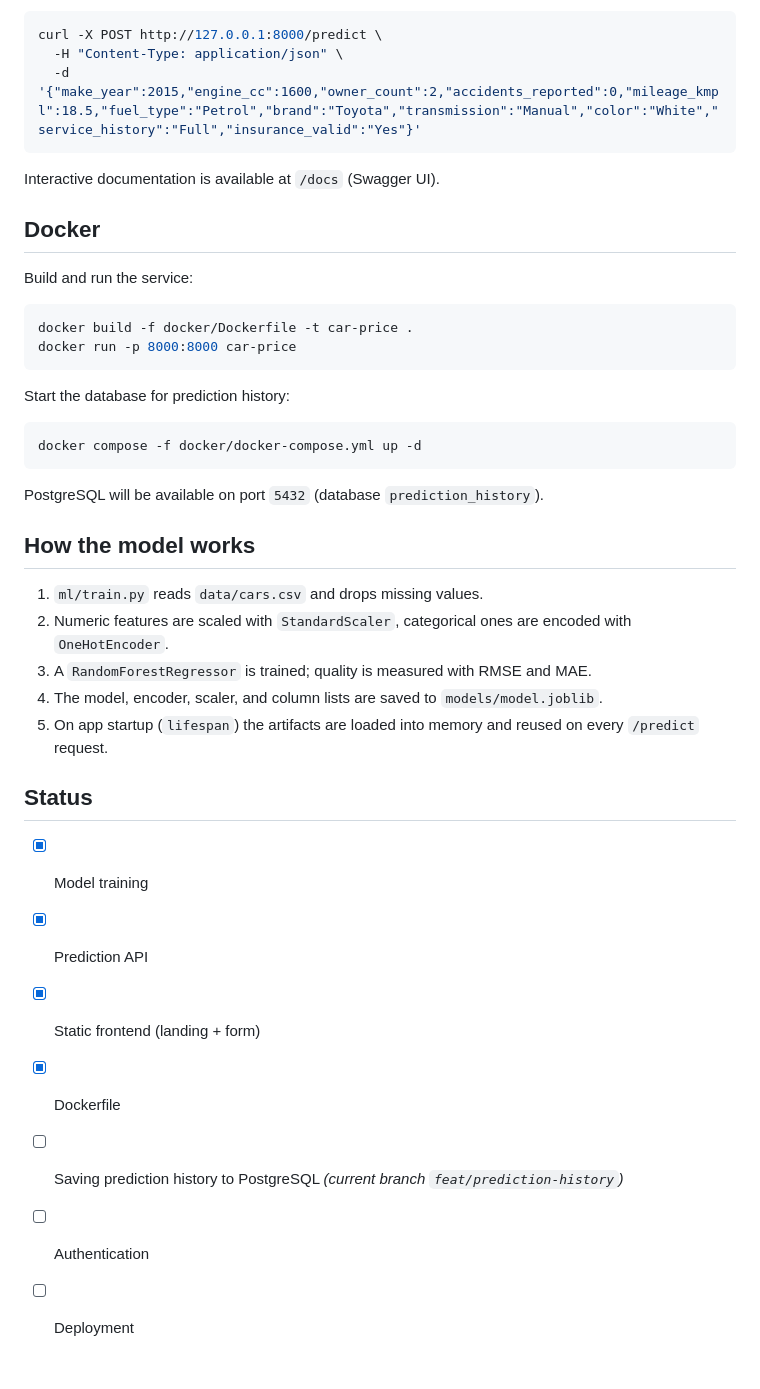
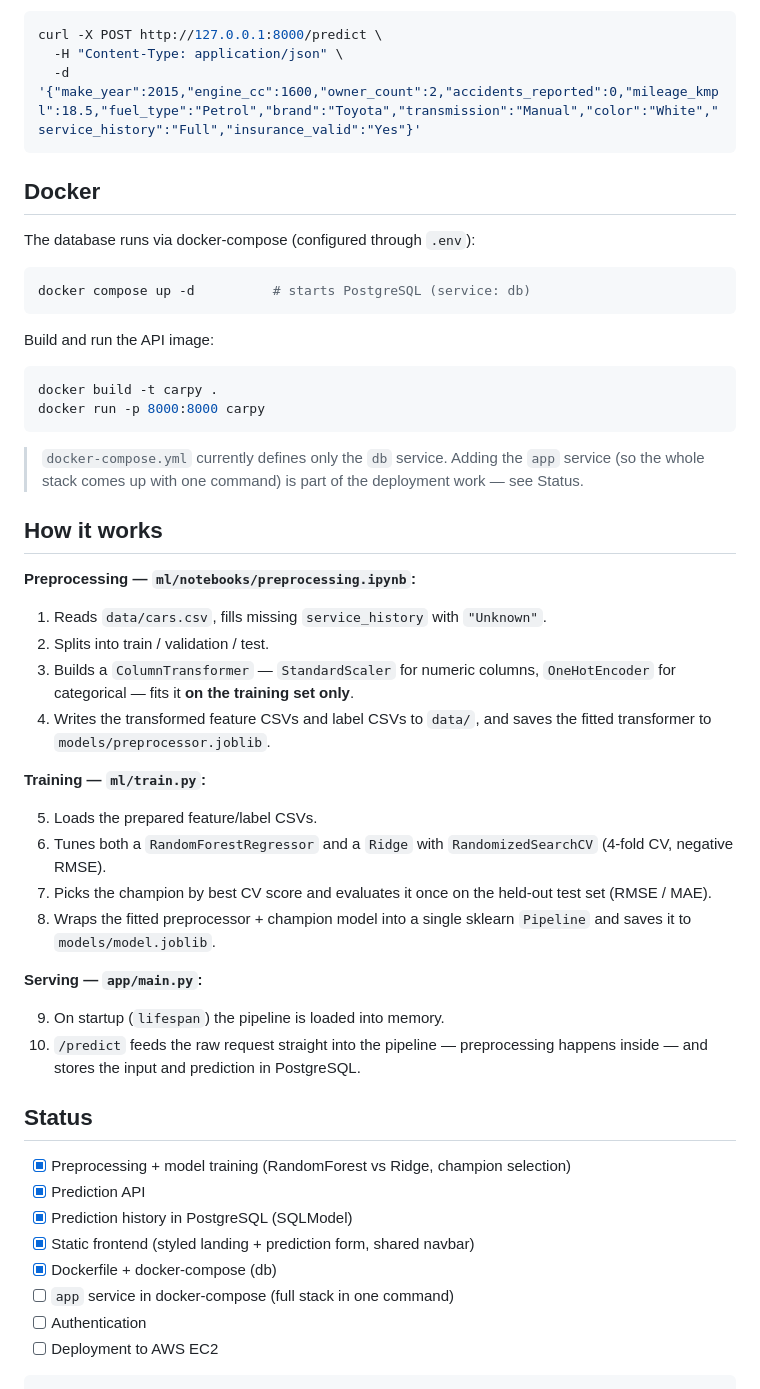
Before and after one commit to Tolreri21/used-car-price-service, a Markdown page: README.md, the part around one of its changes. GitHub-like rendering.

````diff
--- a/README.md
+++ b/README.md
@@ -99,42 +112,60 @@ curl -X POST http://127.0.0.1:8000/predict \
   -d '{"make_year":2015,"engine_cc":1600,"owner_count":2,"accidents_reported":0,"mileage_kmpl":18.5,"fuel_type":"Petrol","brand":"Toyota","transmission":"Manual","color":"White","service_history":"Full","insurance_valid":"Yes"}'
 ```
 
-Interactive documentation is available at `/docs` (Swagger UI).
-
 ## Docker
 
-Build and run the service:
+The database runs via docker-compose (configured through `.env`):
 
 ```bash
-docker build -f docker/Dockerfile -t car-price .
-docker run -p 8000:8000 car-price
+docker compose up -d          # starts PostgreSQL (service: db)
 ```
 
-Start the database for prediction history:
+Build and run the API image:
 
 ```bash
-docker compose -f docker/docker-compose.yml up -d
+docker build -t carpy .
+docker run -p 8000:8000 carpy
 ```
 
-PostgreSQL will be available on port `5432` (database `prediction_history`).
+> `docker-compose.yml` currently defines only the `db` service. Adding the
+> `app` service (so the whole stack comes up with one command) is part of the
+> deployment work — see Status.
 
-## How the model works
+## How it works
 
-1. `ml/train.py` reads `data/cars.csv` and drops missing values.
-2. Numeric features are scaled with `StandardScaler`, categorical ones are
-   encoded with `OneHotEncoder`.
-3. A `RandomForestRegressor` is trained; quality is measured with RMSE and MAE.
-4. The model, encoder, scaler, and column lists are saved to
-   `models/model.joblib`.
-5. On app startup (`lifespan`) the artifacts are loaded into memory and
-   reused on every `/predict` request.
+**Preprocessing — `ml/notebooks/preprocessing.ipynb`:**
+
+1. Reads `data/cars.csv`, fills missing `service_history` with `"Unknown"`.
+2. Splits into train / validation / test.
+3. Builds a `ColumnTransformer` — `StandardScaler` for numeric columns,
+   `OneHotEncoder` for categorical — fits it **on the training set only**.
+4. Writes the transformed feature CSVs and label CSVs to `data/`, and saves the
+   fitted transformer to `models/preprocessor.joblib`.
+
+**Training — `ml/train.py`:**
+
+5. Loads the prepared feature/label CSVs.
+6. Tunes both a `RandomForestRegressor` and a `Ridge` with `RandomizedSearchCV`
+   (4-fold CV, negative RMSE).
+7. Picks the champion by best CV score and evaluates it once on the held-out
+   test set (RMSE / MAE).
+8. Wraps the fitted preprocessor + champion model into a single sklearn
+   `Pipeline` and saves it to `models/model.joblib`.
+
+**Serving — `app/main.py`:**
+
+9. On startup (`lifespan`) the pipeline is loaded into memory.
+10. `/predict` feeds the raw request straight into the pipeline — preprocessing
+    happens inside — and stores the input and prediction in PostgreSQL.
 
 ## Status
 
-- [x] Model training
+- [x] Preprocessing + model training (RandomForest vs Ridge, champion selection)
 - [x] Prediction API
-- [x] Static frontend (landing + form)
-- [x] Dockerfile
-- [ ] Saving prediction history to PostgreSQL *(current branch `feat/prediction-history`)*
+- [x] Prediction history in PostgreSQL (SQLModel)
+- [x] Static frontend (styled landing + prediction form, shared navbar)
+- [x] Dockerfile + docker-compose (db)
+- [ ] `app` service in docker-compose (full stack in one command)
 - [ ] Authentication
-- [ ] Deployment
+- [ ] Deployment to AWS EC2
+```
````
Also changed, not shown: other parts of README.md (+39 -26 lines).
